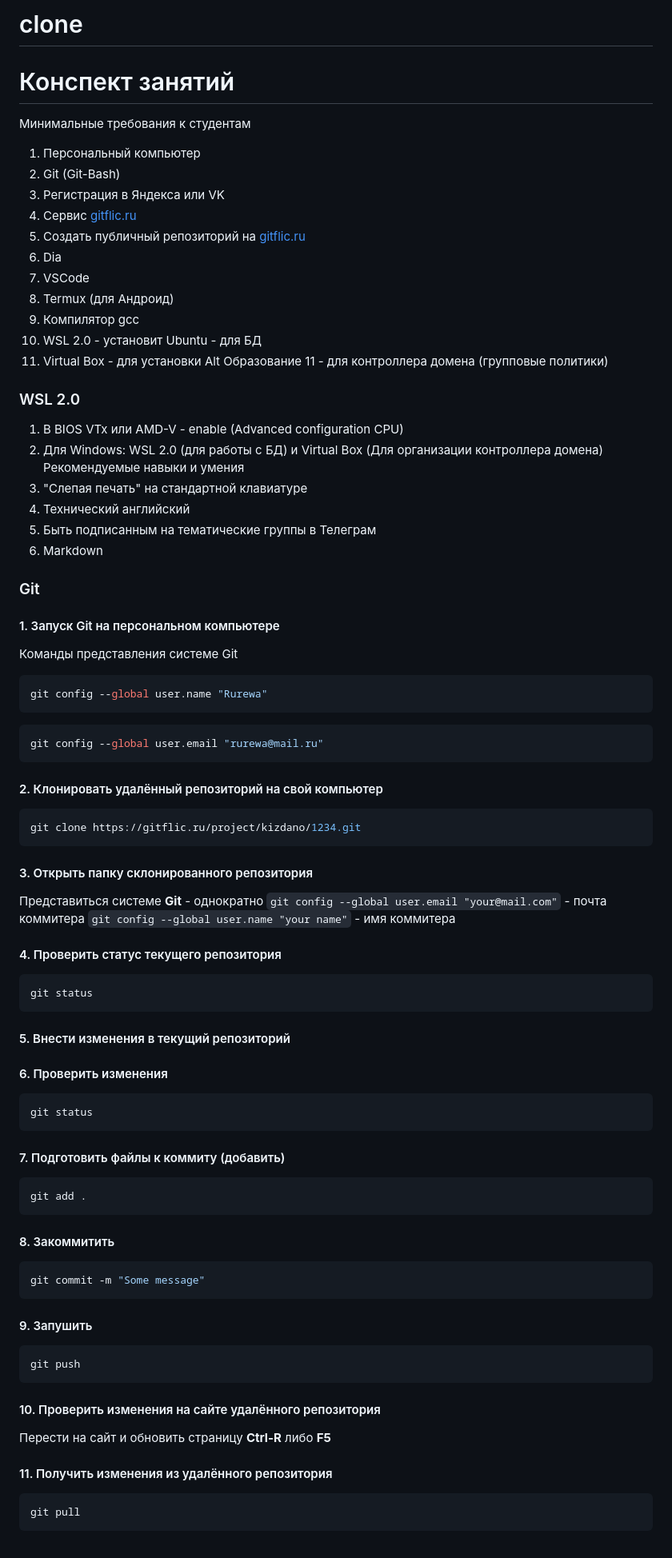
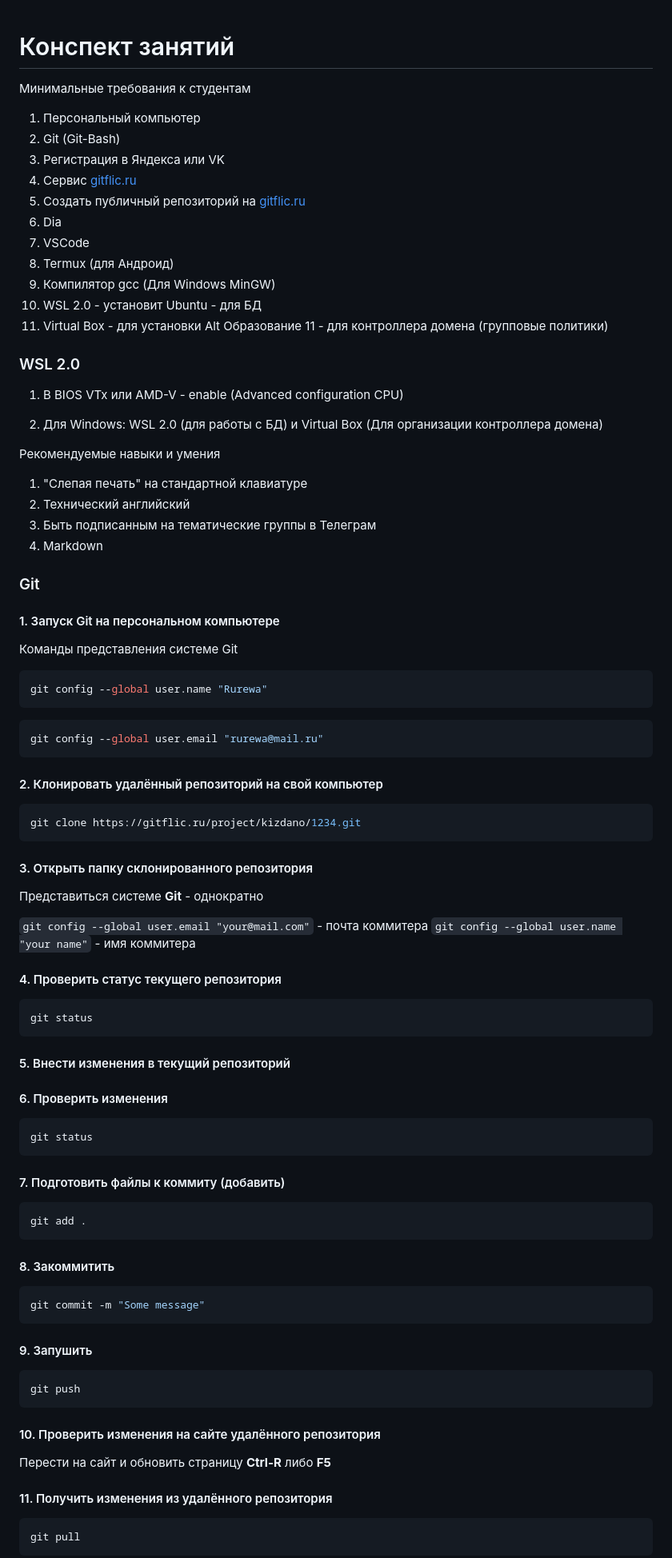
Before and after one commit to DecoratorDiname/clone, a Markdown page: README.md, the part around one of its changes. Shown at 80% size. Rendered like a GitHub page.

Commit message:
updatREADME

````diff
--- a/README.md
+++ b/README.md
@@ -1,6 +1,7 @@
-# clone
 # Конспект занятий
+
 Минимальные требования к студентам
+
 1. Персональный компьютер
 1. Git (Git-Bash)
 1. Регистрация в Яндекса или VK
@@ -9,55 +10,83 @@
 1. Dia
 1. VSCode
 1. Termux (для Андроид)
-1. Компилятор gcc
+1. Компилятор gcc (Для Windows MinGW)
 1. WSL 2.0 - установит Ubuntu - для БД
 1. Virtual Box - для установки Alt Образование 11 - для контроллера домена (групповые политики)
+
 ### WSL 2.0
+
 1. В BIOS VTx или AMD-V - enable (Advanced configuration CPU)
+
 1. Для Windows: WSL 2.0 (для работы с БД) и Virtual Box (Для организации контроллера домена)
+
 Рекомендуемые навыки и умения
 1. "Слепая печать" на стандартной клавиатуре
 1. Технический английский
 1. Быть подписанным на тематические группы в Телеграм
 1. Markdown
+
 ### Git
+
 #### 1. Запуск Git на персональном компьютере
+
 Команды представления системе Git
+
 ```shell
 git config --global user.name "Rurewa"
 ```
+
 ```shell
 git config --global user.email "rurewa@mail.ru"
 ```
+
 #### 2. Клонировать удалённый репозиторий на свой компьютер
+
 ```shell
 git clone https://gitflic.ru/project/kizdano/1234.git
 ```
+
 #### 3. Открыть папку склонированного репозитория
+
 Представиться системе **Git** - однократно
+
 ```git config --global user.email "your@mail.com"``` - почта коммитера
 ```git config --global user.name "your name"``` - имя коммитера
+
 #### 4. Проверить статус текущего репозитория
+
 ```shell
 git status
 ```
 #### 5. Внести изменения в текущий репозиторий
+
 #### 6. Проверить изменения
+
 ```shell
 git status
 ```
+
 #### 7. Подготовить файлы к коммиту (добавить)
+
 ```shell
 git add .
 ```
+
 #### 8. Закоммитить
+
+
 ```shell
 git commit -m "Some message"
 ```
+
 #### 9. Запушить
+
 ```shell
 git push
 ```
+
 #### 10. Проверить изменения на сайте удалённого репозитория
+
 Перести на сайт и обновить страницу **Ctrl-R** либо **F5**
+
 #### 11. Получить изменения из удалённого репозитория
````
Also changed, not shown: other parts of README.md (+76 -1 lines).
